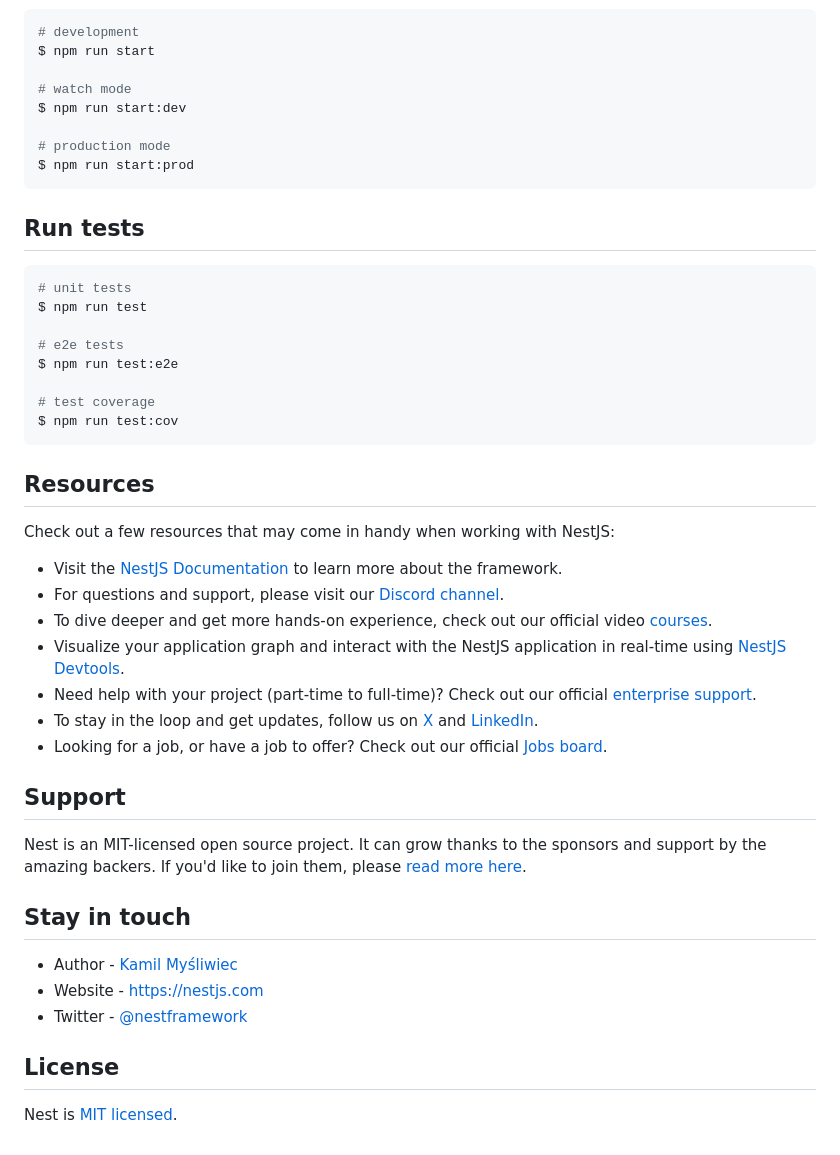
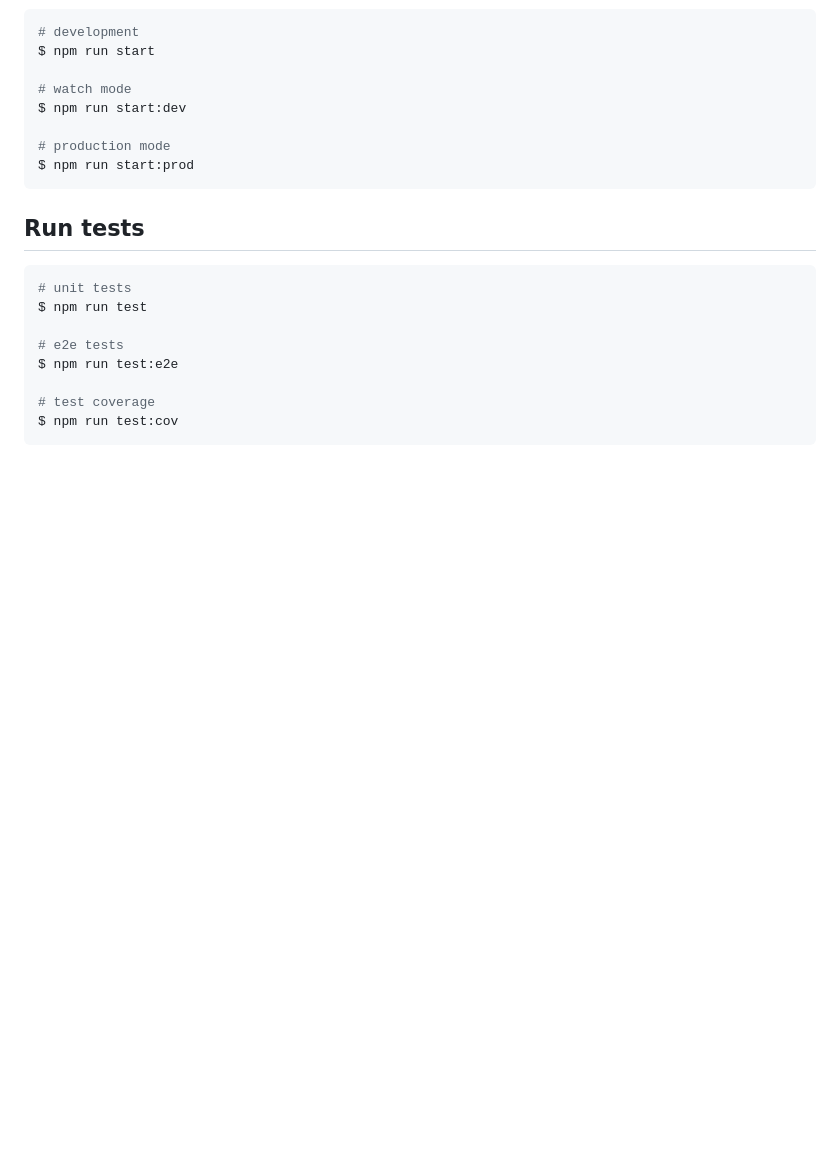
Before and after one commit to rodrigopinesso/Magic-Api-2, a Markdown page: README.md, the part around the change. Rendered like a GitHub page; blank space fills up the shorter version.

````diff
--- a/README.md
+++ b/README.md
@@ -79,29 +79,3 @@ $ npm run test:e2e
 # test coverage
 $ npm run test:cov
 ```
-
-## Resources
-
-Check out a few resources that may come in handy when working with NestJS:
-
-- Visit the [NestJS Documentation](https://docs.nestjs.com) to learn more about the framework.
-- For questions and support, please visit our [Discord channel](https://discord.gg/G7Qnnhy).
-- To dive deeper and get more hands-on experience, check out our official video [courses](https://courses.nestjs.com/).
-- Visualize your application graph and interact with the NestJS application in real-time using [NestJS Devtools](https://devtools.nestjs.com).
-- Need help with your project (part-time to full-time)? Check out our official [enterprise support](https://enterprise.nestjs.com).
-- To stay in the loop and get updates, follow us on [X](https://x.com/nestframework) and [LinkedIn](https://linkedin.com/company/nestjs).
-- Looking for a job, or have a job to offer? Check out our official [Jobs board](https://jobs.nestjs.com).
-
-## Support
-
-Nest is an MIT-licensed open source project. It can grow thanks to the sponsors and support by the amazing backers. If you'd like to join them, please [read more here](https://docs.nestjs.com/support).
-
-## Stay in touch
-
-- Author - [Kamil Myśliwiec](https://twitter.com/kammysliwiec)
-- Website - [https://nestjs.com](https://nestjs.com/)
-- Twitter - [@nestframework](https://twitter.com/nestframework)
-
-## License
-
-Nest is [MIT licensed](https://github.com/nestjs/nest/blob/master/LICENSE).
````
